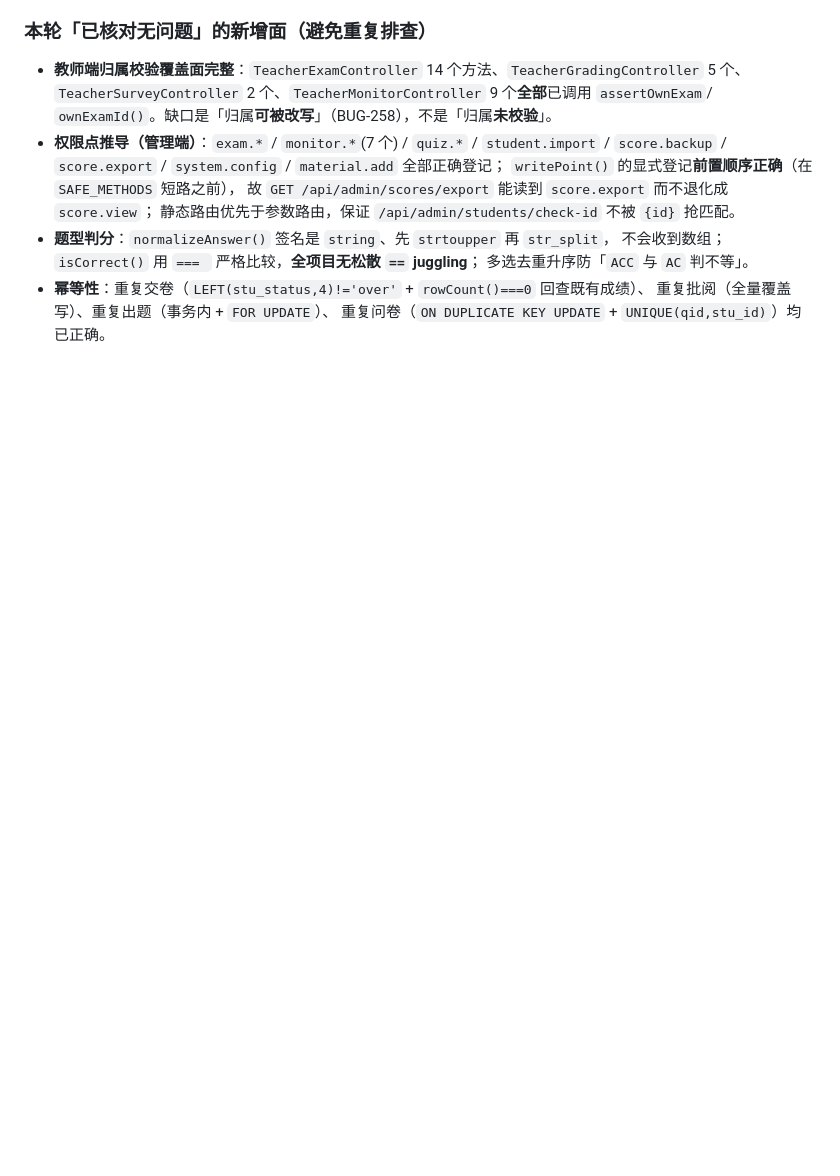
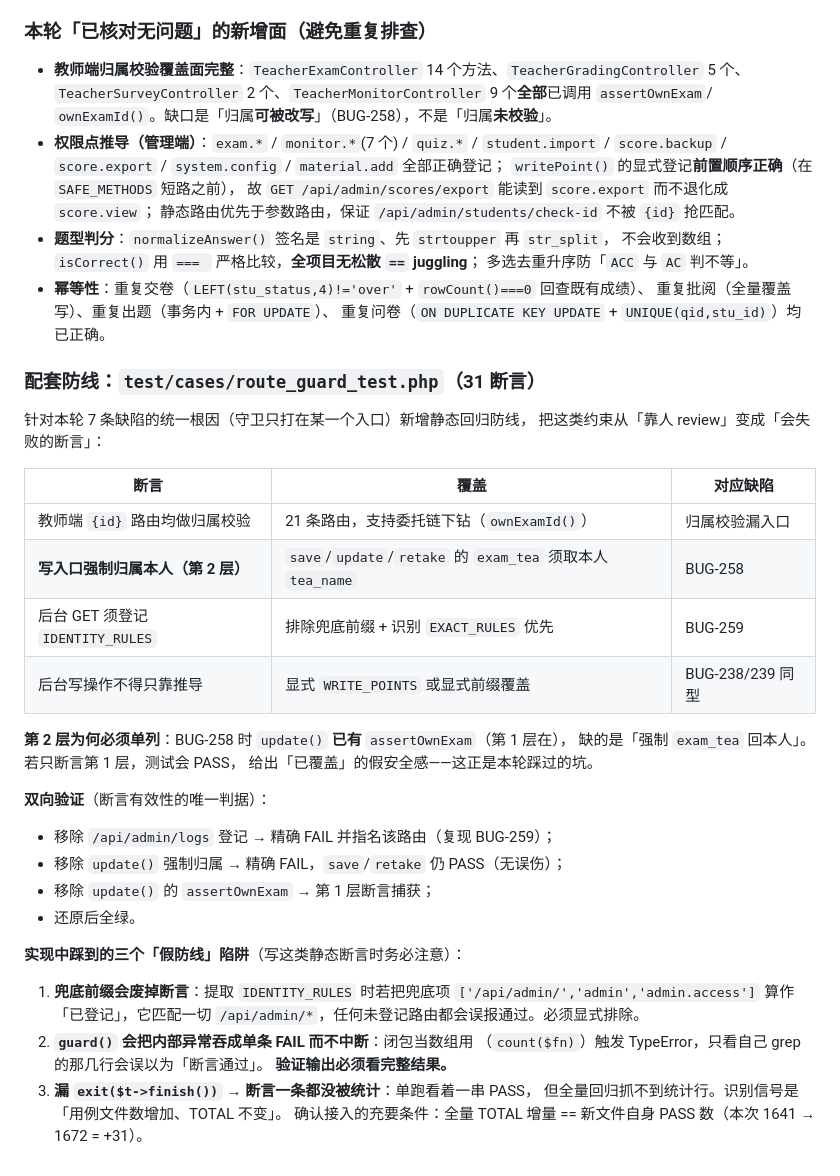
Before and after one commit to chydroid/comprehensive-test-with-fastapi-php, a Markdown page: docs/BUG_REPORT.md, the part around the change. GitHub-like rendering; blank space fills up the shorter version.

Commit message:
docs: 补记 route_guard_test 静态防线的覆盖范围与三个「假防线」陷阱
- 说明第 2 层守卫（强制归属本人）为何必须与第 1 层（assertOwnExam）分开断言
- 记录双向验证结果：注入 BUG-258/259 均能精确捕获，还原后全绿
- 记录写静态断言时踩到的三个陷阱：兜底前缀废掉断言、guard 吞异常、
  漏 exit($t->finish()) 导致断言未被统计

```diff
--- a/docs/BUG_REPORT.md
+++ b/docs/BUG_REPORT.md
@@ -1854,3 +1854,36 @@ Core\newPdo(): Argument #5 ($pass) must be of type string, int given
 - **幂等性**：重复交卷（`LEFT(stu_status,4)!='over'` + `rowCount()===0` 回查既有成绩）、
   重复批阅（全量覆盖写）、重复出题（事务内 + `FOR UPDATE`）、
   重复问卷（`ON DUPLICATE KEY UPDATE` + `UNIQUE(qid,stu_id)`）均已正确。
+
+### 配套防线：`test/cases/route_guard_test.php`（31 断言）
+
+针对本轮 7 条缺陷的统一根因（守卫只打在某一个入口）新增静态回归防线，
+把这类约束从「靠人 review」变成「会失败的断言」：
+
+| 断言 | 覆盖 | 对应缺陷 |
+|---|---|---|
+| 教师端 `{id}` 路由均做归属校验 | 21 条路由，支持委托链下钻（`ownExamId()`） | 归属校验漏入口 |
+| **写入口强制归属本人（第 2 层）** | `save`/`update`/`retake` 的 `exam_tea` 须取本人 `tea_name` | BUG-258 |
+| 后台 GET 须登记 `IDENTITY_RULES` | 排除兜底前缀 + 识别 `EXACT_RULES` 优先 | BUG-259 |
+| 后台写操作不得只靠推导 | 显式 `WRITE_POINTS` 或显式前缀覆盖 | BUG-238/239 同型 |
+
+**第 2 层为何必须单列**：BUG-258 时 `update()` **已有** `assertOwnExam`（第 1 层在），
+缺的是「强制 `exam_tea` 回本人」。若只断言第 1 层，测试会 PASS，
+给出「已覆盖」的假安全感——这正是本轮踩过的坑。
+
+**双向验证**（断言有效性的唯一判据）：
+- 移除 `/api/admin/logs` 登记 → 精确 FAIL 并指名该路由（复现 BUG-259）；
+- 移除 `update()` 强制归属 → 精确 FAIL，`save`/`retake` 仍 PASS（无误伤）；
+- 移除 `update()` 的 `assertOwnExam` → 第 1 层断言捕获；
+- 还原后全绿。
+
+**实现中踩到的三个「假防线」陷阱**（写这类静态断言时务必注意）：
+1. **兜底前缀会废掉断言**：提取 `IDENTITY_RULES` 时若把兜底项
+   `['/api/admin/','admin','admin.access']` 算作「已登记」，它匹配一切
+   `/api/admin/*`，任何未登记路由都会误报通过。必须显式排除。
+2. **`guard()` 会把内部异常吞成单条 FAIL 而不中断**：闭包当数组用
+   （`count($fn)`）触发 TypeError，只看自己 grep 的那几行会误以为「断言通过」。
+   **验证输出必须看完整结果。**
+3. **漏 `exit($t->finish())` → 断言一条都没被统计**：单跑看着一串 PASS，
+   但全量回归抓不到统计行。识别信号是「用例文件数增加、TOTAL 不变」。
+   确认接入的充要条件：全量 TOTAL 增量 == 新文件自身 PASS 数（本次 1641 → 1672 = +31）。
```
